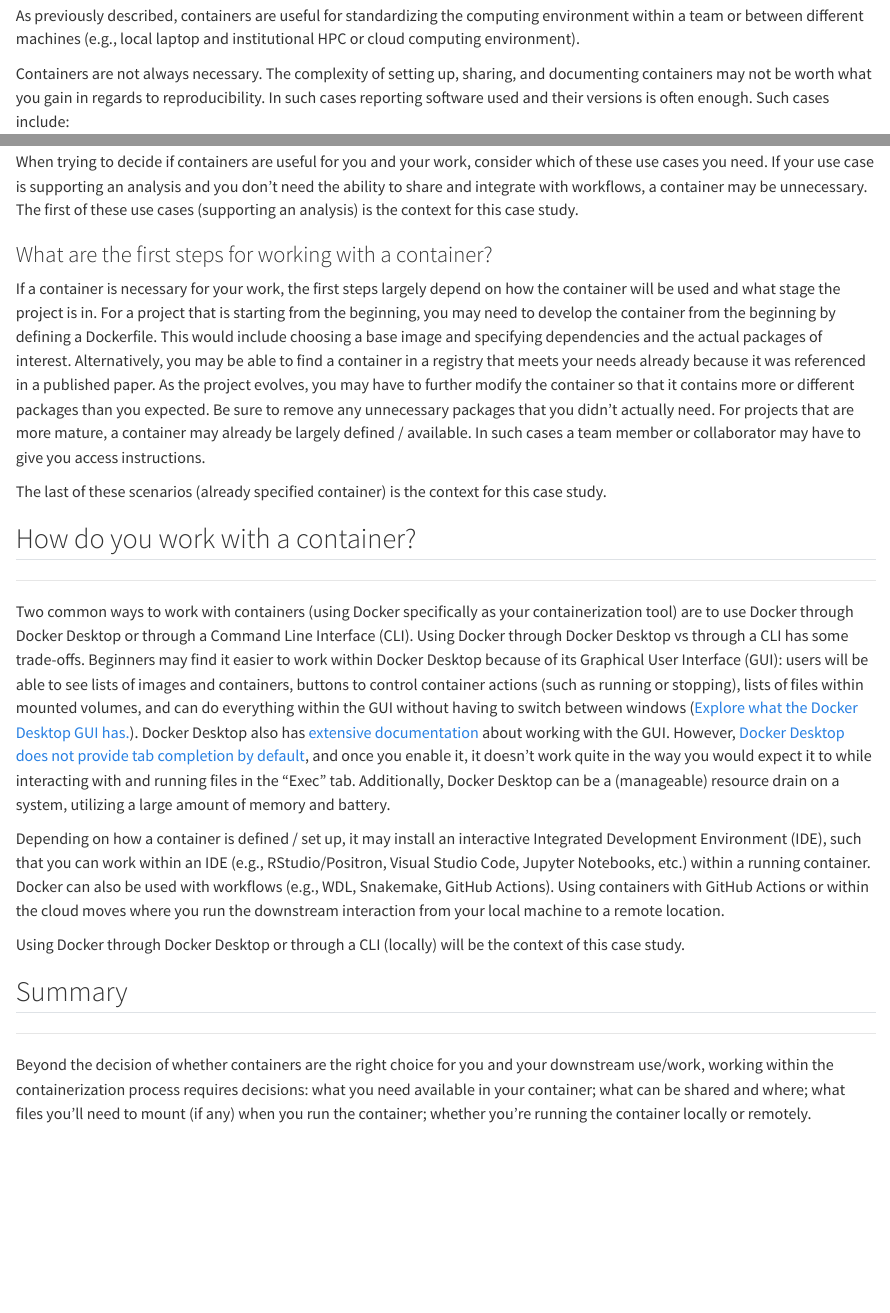
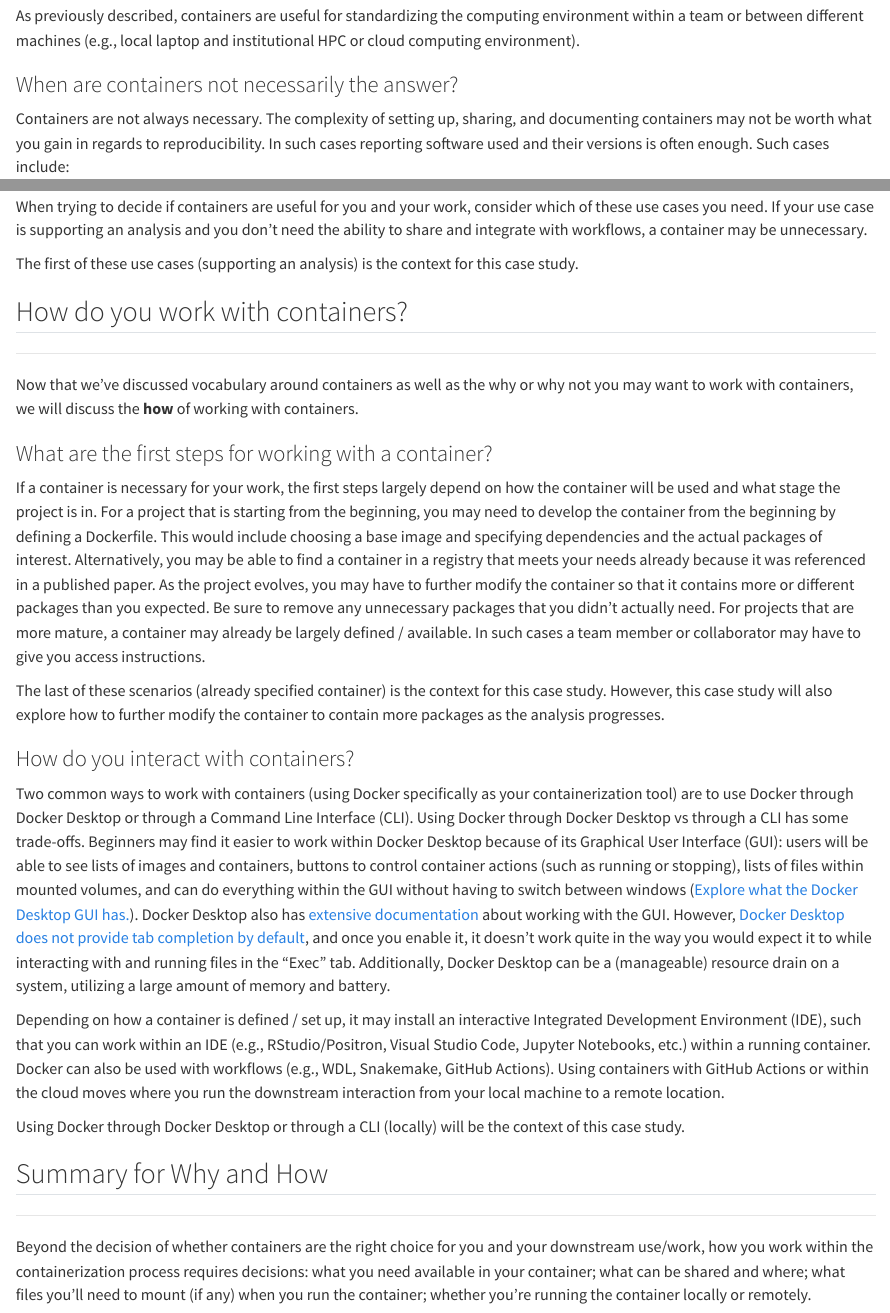
Before and after one commit to opencasestudies/ocs-bio-containers, a Quarto document (_containers_intro.qmd): the page in a window 1100 px wide, from 3240 px down before the commit and from 3220 px down after it, so that both start at the same text, and a second part further down, joined at a grey line. Rendered offline with R 4.5, knitr and Pandoc in place of Quarto, with nearby package versions; some code elsewhere in the file could not run offline.

Commit message:
added emphasis blocks to try to make long material clearer
Added emphasis blocks for clarity and improved wording for better readability.

````diff
--- a/_containers_intro.qmd
+++ b/_containers_intro.qmd
@@ -207,3 +208,4 @@ As previously described, containers are useful for standardizing the computing e
+### When are containers not necessarily the answer?
 
 Containers are not always necessary. The complexity of setting up, sharing, and documenting containers may not be worth what you gain in regards to reproducibility. In such cases reporting software used and their versions is often enough. Such cases include:
 
@@ -240,32 +242,43 @@ There are several different (downstream) use cases for containers:
 * Sandboxed software evaluation: Due to the isolation of the container environment, containers provide an isolated sandbox where software can be tested or evaluated without risking the security of the rest of the system or being impacted by other software [@Tommaso_Palumbo_Chatzou_Prieto_Heuer_Notredame_2015].
 * Deploying an app: Containers support deploying applications because of their consistency, portability, and isolation. The application's code and dependencies are all packaged together and will run the same way every time no matter what servers or cloud services the app is on (portability). If there's an error, bug, or crash it won't impact other apps on the server because of the app's isolated environment.
 
-When trying to decide if containers are useful for you and your work, consider which of these use cases you need. If your use case is supporting an analysis and you don't need the ability to share and integrate with workflows, a container may be unnecessary. The first of these use cases (supporting an analysis) is the context for this case study.
+When trying to decide if containers are useful for you and your work, consider which of these use cases you need. If your use case is supporting an analysis and you don't need the ability to share and integrate with workflows, a container may be unnecessary.
+
+:::{.emphasis_block}
+The first of these use cases (supporting an analysis) is the context for this case study.
+:::
+
+## How do you work with containers?
+
+***
+
+Now that we've discussed vocabulary around containers as well as the why or why not you may want to work with containers, we will discuss the **how** of working with containers.
 
 ### What are the first steps for working with a container?
 
 If a container is necessary for your work, the first steps largely depend on how the container will be used and what stage the project is in. For a project that is starting from the beginning, you may need to develop the container from the beginning by defining a Dockerfile. This would include choosing a base image and specifying dependencies and the actual packages of interest. Alternatively, you may be able to find a container in a registry that meets your needs already because it was referenced in a published paper. As the project evolves, you may have to further modify the container so that it contains more or different packages than you expected. Be sure to remove any unnecessary packages that you didn't actually need. For projects that are more mature, a container may already be largely defined / available. In such cases a team member or collaborator may have to give you access instructions.
 
-The last of these scenarios (already specified container) is the context for this case study.
+:::{.emphasis_block}
+The last of these scenarios (already specified container) is the context for this case study. However, this case study will also explore how to further modify the container to contain more packages as the analysis progresses.
+:::
 
-## How do you work with a container?
-
-***
+### How do you interact with containers?
 
 Two common ways to work with containers (using Docker specifically as your containerization tool) are to use Docker through Docker Desktop or through a Command Line Interface (CLI). Using Docker through Docker Desktop vs through a CLI has some trade-offs. Beginners may find it easier to work within Docker Desktop because of its Graphical User Interface (GUI): users will be able to see lists of images and containers, buttons to control container actions (such as running or stopping), lists of files within mounted volumes, and can do everything within the GUI without having to switch between windows ([Explore what the Docker Desktop GUI has.](https://docs.docker.com/desktop/use-desktop/)). Docker Desktop also has [extensive documentation](https://docs.docker.com/desktop/) about working with the GUI. However, [Docker Desktop does not provide tab completion by default](https://docs.docker.com/desktop/settings-and-maintenance/settings/), and once you enable it, it doesn't work quite in the way you would expect it to while interacting with and running files in the "Exec" tab. Additionally, Docker Desktop can be a (manageable) resource drain on a system, utilizing a large amount of memory and battery.
 
 Depending on how a container is defined / set up, it may install an interactive Integrated Development Environment (IDE), such that you can work within an IDE (e.g., RStudio/Positron, Visual Studio Code, Jupyter Notebooks, etc.) within a running container. Docker can also be used with workflows (e.g., WDL, Snakemake, GitHub Actions). Using containers with GitHub Actions or within the cloud moves where you run the downstream interaction from your local machine to a remote location.
 
+:::{.emphasis_block}
 Using Docker through Docker Desktop or through a CLI (locally) will be the context of this case study.
+:::
 
-
-## Summary
+## Summary for Why and How
 
 ***
 
 ::: {.emphasis_block}
 
-Beyond the decision of whether containers are the right choice for you and your downstream use/work, working within the containerization process requires decisions: what you need available in your container; what can be shared and where; what files you'll need to mount (if any) when you run the container; whether you're running the container locally or remotely.
+Beyond the decision of whether containers are the right choice for you and your downstream use/work, how you work within the containerization process requires decisions: what you need available in your container; what can be shared and where; what files you'll need to mount (if any) when you run the container; whether you're running the container locally or remotely.
 
 ```{r, echo = FALSE, fig.align = 'center', out.width = "100%", fig.alt = "Beyond the decision of whether containers are the right choice for you and your downstream use/work, working within the containerization process requires decisions: what you need available in your container; what can be shared and where; what files you'll need to mount (if any) when you run the container; whether you're running the container locally or remotely."}
 ottrpal::include_slide("https://docs.google.com/presentation/d/1EFnuBBFlqjod7S1OlOoj_9-29nPO3ZhL6iJ-Pf8xzpg/edit?slide=id.g3f98af6272b_0_12#slide=id.g3f98af6272b_0_12")
````
Also changed, not shown: _containers_intro.qmd (7 more changed lines).
